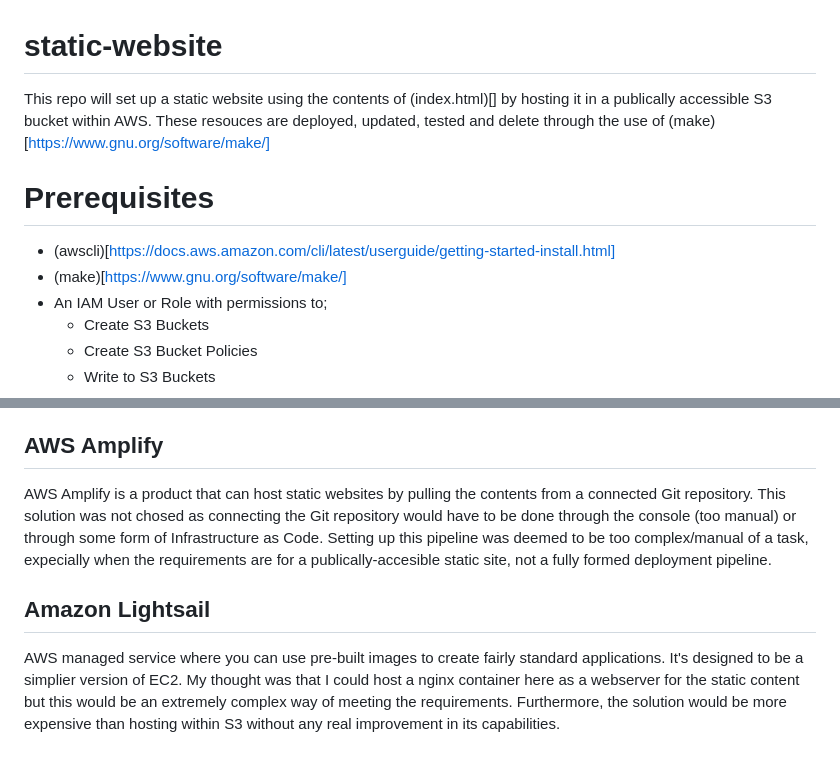
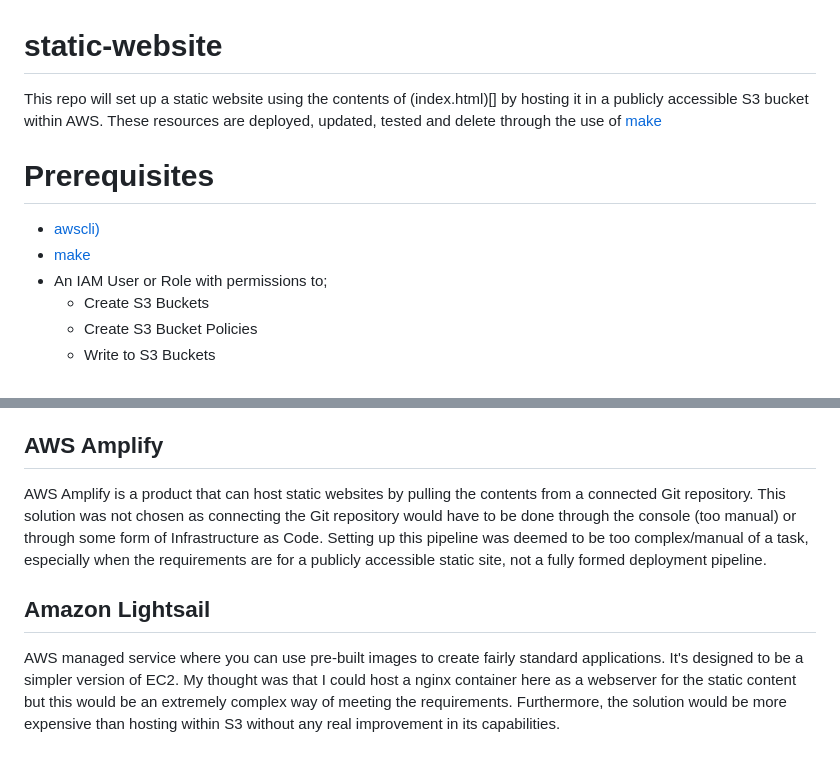
Before and after one commit to BrettNWoods/static-website, a Markdown page: README.md, 2 parts joined by grey strips. Drawn GitHub-style.

```diff
--- a/README.md
+++ b/README.md
@@ -1,12 +1,12 @@
 # static-website
 
-This repo will set up a static website using the contents of (index.html)[] by hosting it in a publically accessible S3 bucket within AWS. These resouces are deployed, updated, tested and delete through the use of (make)[https://www.gnu.org/software/make/]
+This repo will set up a static website using the contents of (index.html)[] by hosting it in a publicly accessible S3 bucket within AWS. These resources are deployed, updated, tested and delete through the use of [make](https://www.gnu.org/software/make/)
 
 
 # Prerequisites
 
-* (awscli)[https://docs.aws.amazon.com/cli/latest/userguide/getting-started-install.html]
-* (make)[https://www.gnu.org/software/make/]
+* [awscli)](https://docs.aws.amazon.com/cli/latest/userguide/getting-started-install.html)
+* [make](https://www.gnu.org/software/make/)
 * An IAM User or Role with permissions to;
     * Create S3 Buckets
     * Create S3 Bucket Policies
@@ -77,8 +77,8 @@ Firebase provides a nice way to set up static sites and have them propagated to
 
 ## AWS Amplify
 
-AWS Amplify is a product that can host static websites by pulling the contents from a connected Git repository. This solution was not chosed as connecting the Git repository would have to be done through the console (too manual) or through some form of Infrastructure as Code. Setting up this pipeline was deemed to be too complex/manual of a task, expecially when the requirements are for a publically-accesible static site, not a fully formed deployment pipeline.
+AWS Amplify is a product that can host static websites by pulling the contents from a connected Git repository. This solution was not chosen as connecting the Git repository would have to be done through the console (too manual) or through some form of Infrastructure as Code. Setting up this pipeline was deemed to be too complex/manual of a task, especially when the requirements are for a publicly accessible static site, not a fully formed deployment pipeline.
 
 ## Amazon Lightsail
 
-AWS managed service where you can use pre-built images to create fairly standard applications. It's designed to be a simplier version of EC2. My thought was that I could host a nginx container here as a webserver for the static content but this would be an extremely complex way of meeting the requirements. Furthermore, the solution would be more expensive than hosting within S3 without any real improvement in its capabilities.
+AWS managed service where you can use pre-built images to create fairly standard applications. It's designed to be a simpler version of EC2. My thought was that I could host a nginx container here as a webserver for the static content but this would be an extremely complex way of meeting the requirements. Furthermore, the solution would be more expensive than hosting within S3 without any real improvement in its capabilities.
```
Also changed, not shown: other parts of README.md (+10 -10 lines).
